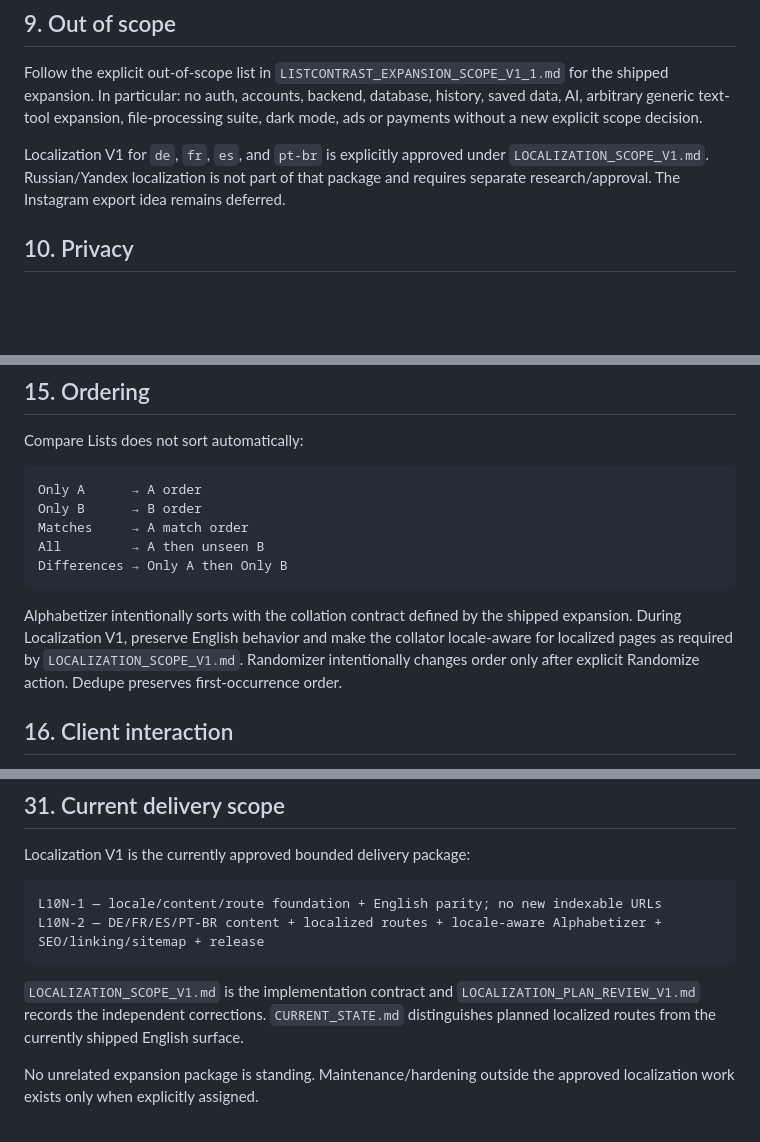
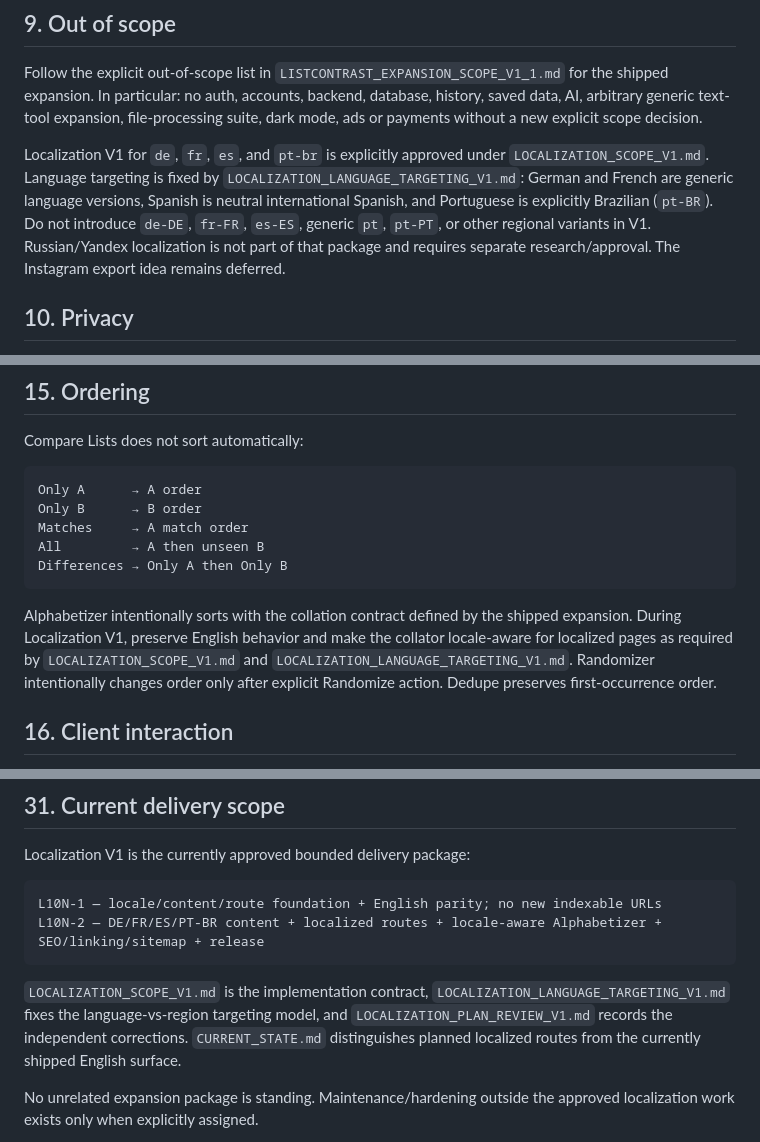
Before and after one commit to DanilaH/super-converter, a Markdown page: AGENTS.md, 3 parts joined by grey strips. Rendered like a GitHub page; blank space fills up the shorter version.

````diff
--- a/AGENTS.md
+++ b/AGENTS.md
@@ -106,7 +107,7 @@ Add unrelated routes only when a newly assigned delivery issue or other explicit
 
 Follow the explicit out-of-scope list in `LISTCONTRAST_EXPANSION_SCOPE_V1_1.md` for the shipped expansion. In particular: no auth, accounts, backend, database, history, saved data, AI, arbitrary generic text-tool expansion, file-processing suite, dark mode, ads or payments without a new explicit scope decision.
 
-Localization V1 for `de`, `fr`, `es`, and `pt-br` is explicitly approved under `LOCALIZATION_SCOPE_V1.md`. Russian/Yandex localization is not part of that package and requires separate research/approval. The Instagram export idea remains deferred.
+Localization V1 for `de`, `fr`, `es`, and `pt-br` is explicitly approved under `LOCALIZATION_SCOPE_V1.md`. Language targeting is fixed by `LOCALIZATION_LANGUAGE_TARGETING_V1.md`: German and French are generic language versions, Spanish is neutral international Spanish, and Portuguese is explicitly Brazilian (`pt-BR`). Do not introduce `de-DE`, `fr-FR`, `es-ES`, generic `pt`, `pt-PT`, or other regional variants in V1. Russian/Yandex localization is not part of that package and requires separate research/approval. The Instagram export idea remains deferred.
 
 ## 10. Privacy
 
@@ -158,7 +159,7 @@ All         → A then unseen B
 Differences → Only A then Only B
 ```
 
-Alphabetizer intentionally sorts with the collation contract defined by the shipped expansion. During Localization V1, preserve English behavior and make the collator locale-aware for localized pages as required by `LOCALIZATION_SCOPE_V1.md`. Randomizer intentionally changes order only after explicit Randomize action. Dedupe preserves first-occurrence order.
+Alphabetizer intentionally sorts with the collation contract defined by the shipped expansion. During Localization V1, preserve English behavior and make the collator locale-aware for localized pages as required by `LOCALIZATION_SCOPE_V1.md` and `LOCALIZATION_LANGUAGE_TARGETING_V1.md`. Randomizer intentionally changes order only after explicit Randomize action. Dedupe preserves first-occurrence order.
 
 ## 16. Client interaction
 
@@ -271,7 +272,7 @@ L10N-1 — locale/content/route foundation + English parity; no new indexable UR
 L10N-2 — DE/FR/ES/PT-BR content + localized routes + locale-aware Alphabetizer + SEO/linking/sitemap + release
 ```
 
-`LOCALIZATION_SCOPE_V1.md` is the implementation contract and `LOCALIZATION_PLAN_REVIEW_V1.md` records the independent corrections. `CURRENT_STATE.md` distinguishes planned localized routes from the currently shipped English surface.
+`LOCALIZATION_SCOPE_V1.md` is the implementation contract, `LOCALIZATION_LANGUAGE_TARGETING_V1.md` fixes the language-vs-region targeting model, and `LOCALIZATION_PLAN_REVIEW_V1.md` records the independent corrections. `CURRENT_STATE.md` distinguishes planned localized routes from the currently shipped English surface.
 
 No unrelated expansion package is standing. Maintenance/hardening outside the approved localization work exists only when explicitly assigned.
 
````
Also changed, not shown: other parts of AGENTS.md (+17 -16 lines).
